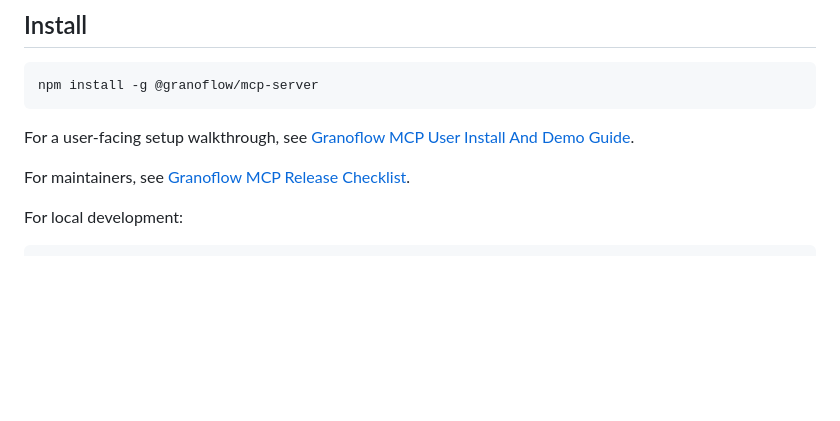
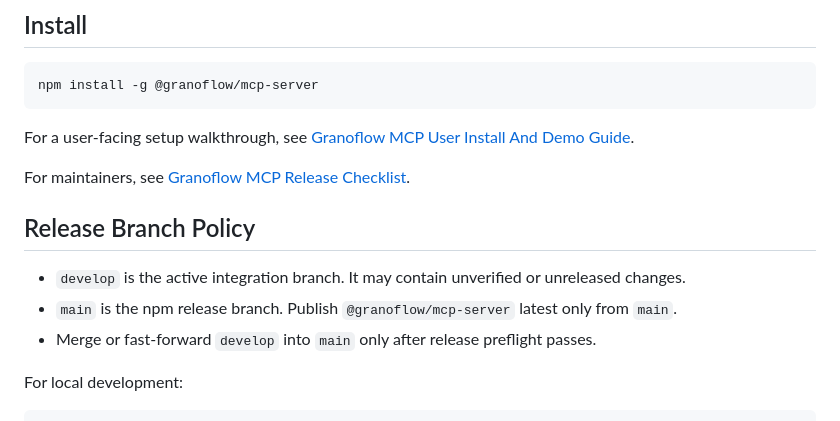
Before and after one commit to granoflow/granoflow-mcp-server, a Markdown page: README.md, the part around the change. Drawn GitHub-style; blank space fills up the shorter version.

Commit message:
Document main-only npm release policy

```diff
--- a/README.md
+++ b/README.md
@@ -47,6 +47,14 @@ For a user-facing setup walkthrough, see
 
 For maintainers, see
 [Granoflow MCP Release Checklist](docs/release-checklist.md).
+
+## Release Branch Policy
+
+- `develop` is the active integration branch. It may contain unverified or
+  unreleased changes.
+- `main` is the npm release branch. Publish `@granoflow/mcp-server` latest only
+  from `main`.
+- Merge or fast-forward `develop` into `main` only after release preflight passes.
 
 For local development:
 
```
Also changed, not shown: docs/release-checklist.md (+17 -0 lines).
